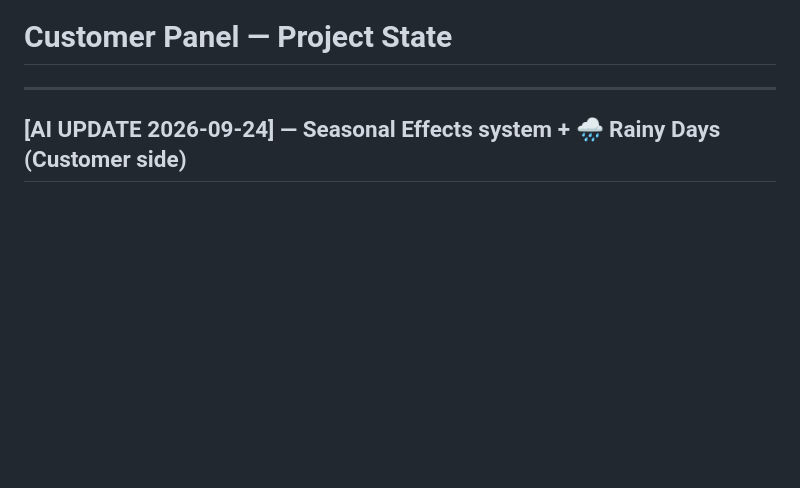
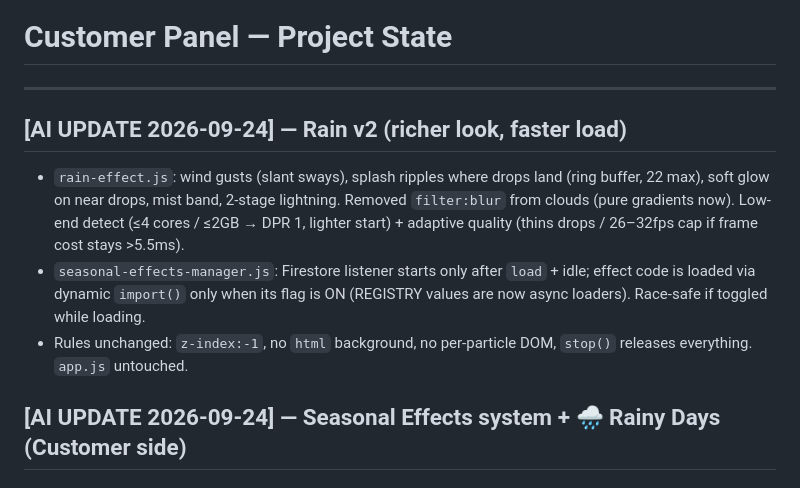
Before and after one commit to teamdovolve-hue/Order-, a Markdown page: AI_HANDOFF.md, the part around the change. GitHub-like rendering; blank space fills up the shorter version.

```diff
--- a/AI_HANDOFF.md
+++ b/AI_HANDOFF.md
@@ -3,6 +3,12 @@
 # Customer Panel — Project State
 
 ---
+
+## [AI UPDATE 2026-09-24] — Rain v2 (richer look, faster load)
+
+- `rain-effect.js`: wind gusts (slant sways), splash ripples where drops land (ring buffer, 22 max), soft glow on near drops, mist band, 2-stage lightning. Removed `filter:blur` from clouds (pure gradients now). Low-end detect (≤4 cores / ≤2GB → DPR 1, lighter start) + adaptive quality (thins drops / 26–32fps cap if frame cost stays >5.5ms).
+- `seasonal-effects-manager.js`: Firestore listener starts only after `load` + idle; effect code is loaded via dynamic `import()` only when its flag is ON (REGISTRY values are now async loaders). Race-safe if toggled while loading.
+- Rules unchanged: `z-index:-1`, no `html` background, no per-particle DOM, `stop()` releases everything. `app.js` untouched.
 
 ## [AI UPDATE 2026-09-24] — Seasonal Effects system + 🌧️ Rainy Days (Customer side)
 
```
